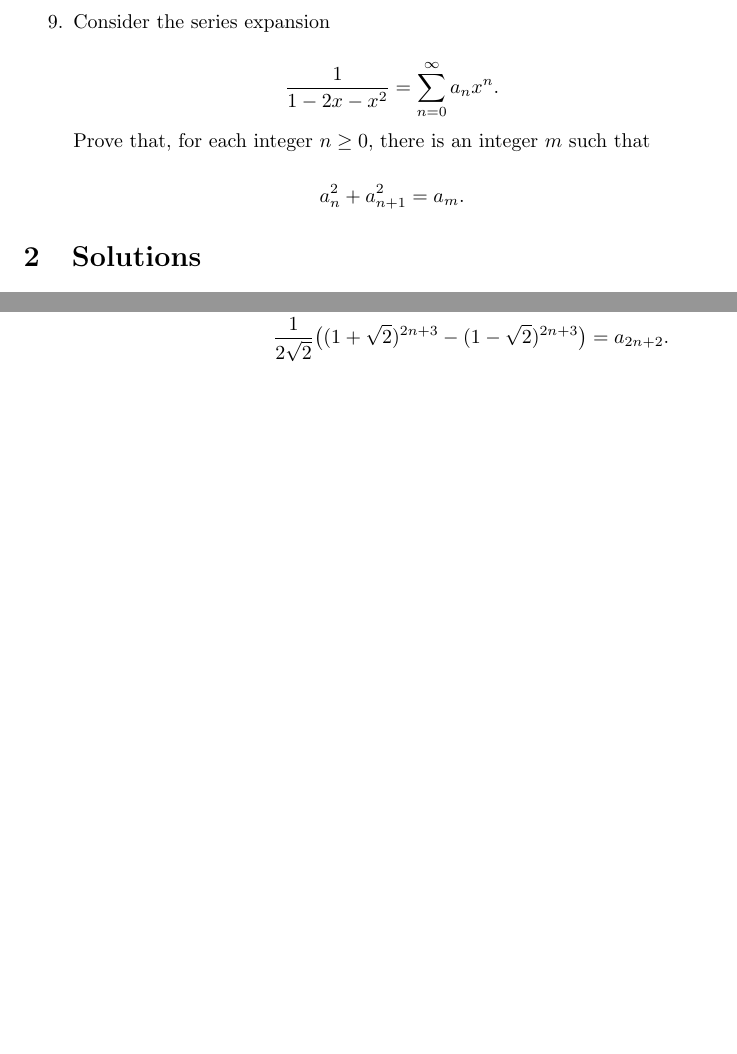
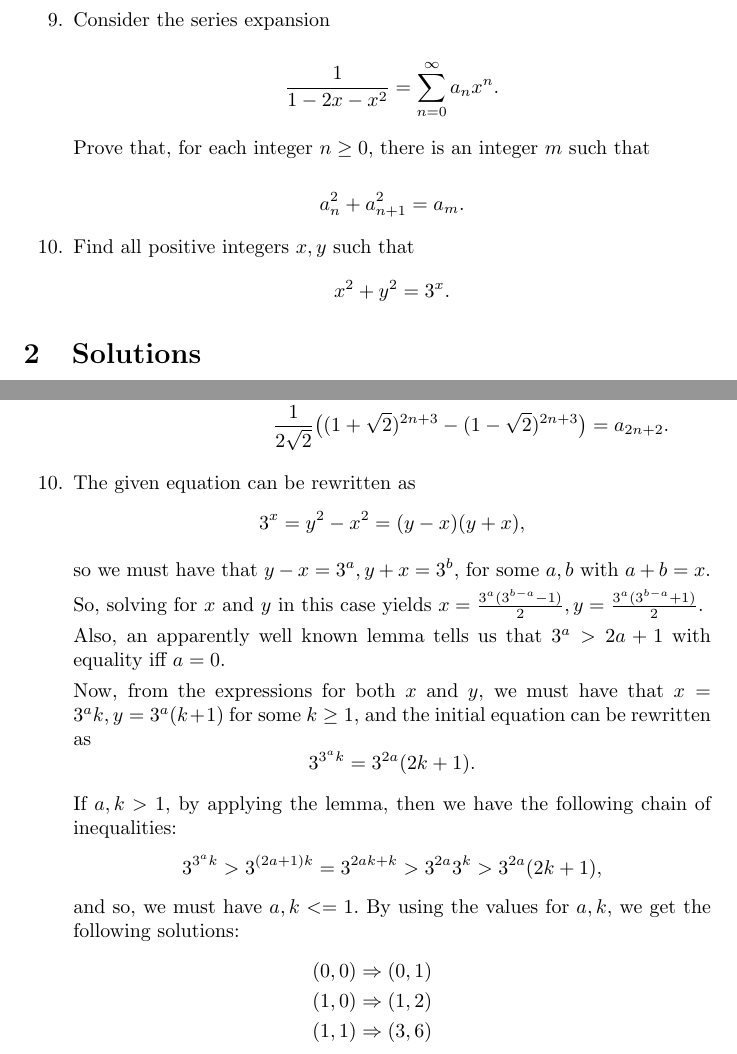
Before and after one commit to jose-ramirez/tex-stuff, a LaTeX document (Merging all the math problems here/sol.tex): two parts of pages 2 and 6 of 6, joined at a grey line, cut so that both start at the same text, the shorter picture padded with empty space. Compiled offline with pdfLaTeX.

Commit message:
Problem 167, from '1220 Number Theory Problems - Third Edition'

```diff
--- a/Merging all the math problems here/sol.tex
+++ b/Merging all the math problems here/sol.tex
@@ -38,6 +38,11 @@ $$\frac{1}{1 - 2x -x^2} = \sum_{n = 0}^{\infty}a_n x^n.$$
 Prove that, for each integer $n \geq 0$, there is an integer $m$ such that
 
 $$a_n^2 + a_{n + 1}^2 = a_m.$$
+
+\item Find all positive integers $x, y$ such that
+$$
+	x^2 + y^2 = 3^x.
+$$
 
 \end{enumerate}
 
@@ -259,6 +264,40 @@ a_n^2 + a_{n + 1}^2 = \\
 \frac{1}{2\sqrt2}\bigl((1 + \sqrt{2})^{2n + 3} - (1 - \sqrt{2})^{2n + 3}\bigr) = a_{2n + 2}.
 \end{eqnarray*}
 
+\item The given equation can be rewritten as
+$$
+	3^x = y^2 - x^2 = (y - x)(y + x),
+$$
+
+so we must have that $ y - x = 3^a, y + x = 3^b$, for some $a, b$ with
+$a + b = x.$
+
+So, solving for $x$ and $y$ in this case yields
+$x = \frac{3^a(3^{b - a} - 1)}{2}, y = \frac{3^a(3^{b - a} + 1)}{2}.$
+
+Also, an apparently well known lemma tells us that $3^a > 2a + 1$ with equality
+iff $a = 0$.
+
+Now, from the expressions for both $x$ and $y$, we must have that
+$x = 3^ak,y = 3^a(k + 1)$ for some $k \geq 1$, and the initial
+equation can be rewritten as
+$$
+	3^{3^ak} = 3^{2a}(2k + 1).
+$$
+
+If $a, k > 1$, by applying the lemma, then we have the following chain
+of inequalities:
+$$
+	3^{3^ak} > 3^{(2a + 1)k} = 3^{2ak + k} > 3^{2a} 3^k > 3^{2a}(2k + 1),
+$$
+and so, we must have $a, k <= 1.$ By using the values for $a, k$, we get
+the following solutions:
+\begin{eqnarray*}
+	(0, 0) \Rightarrow (0, 1) \\
+	(1, 0) \Rightarrow (1, 2) \\
+	(1, 1) \Rightarrow (3, 6) \\
+\end{eqnarray*}
+
 \end{enumerate}
 
 \end{document}
```
